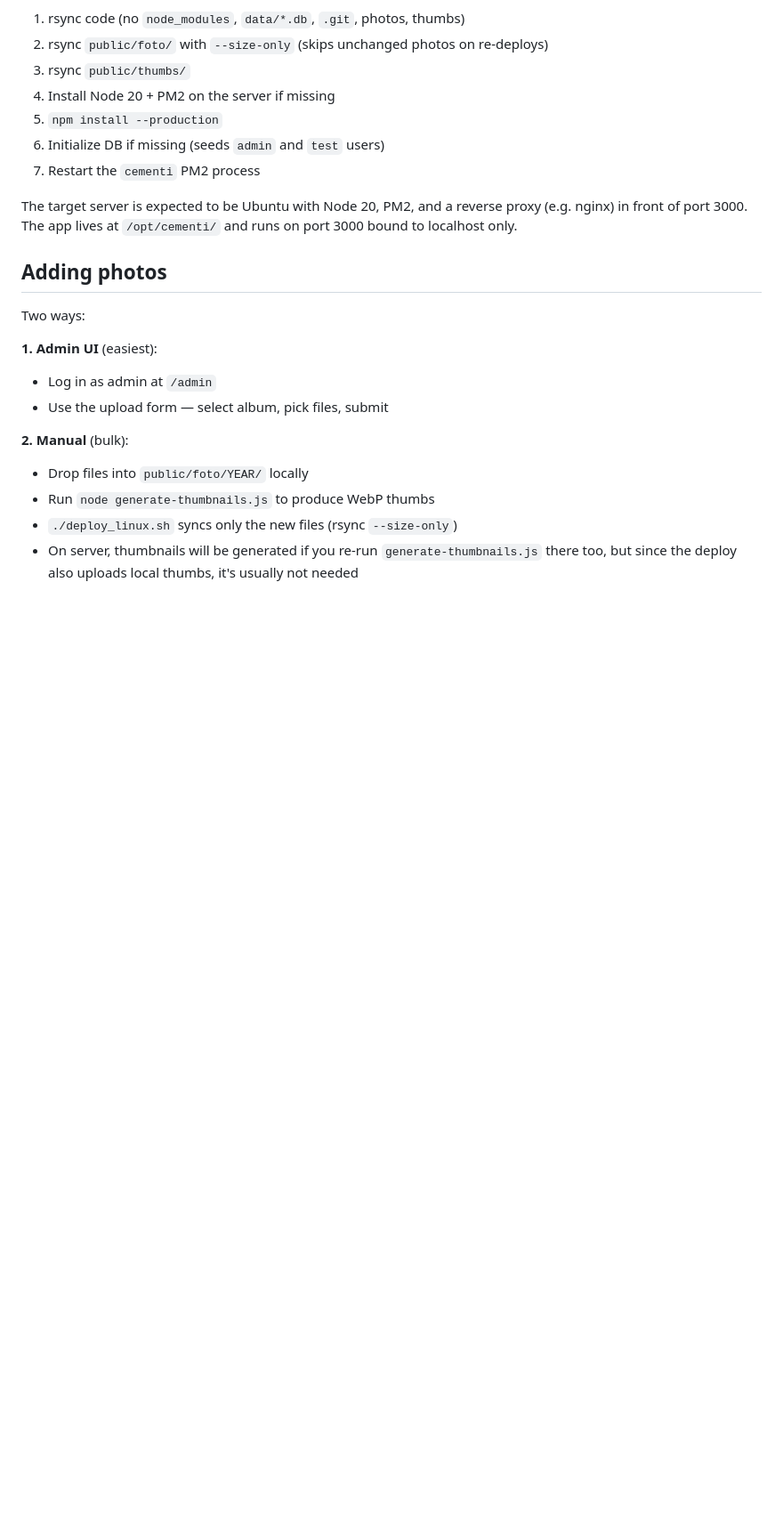
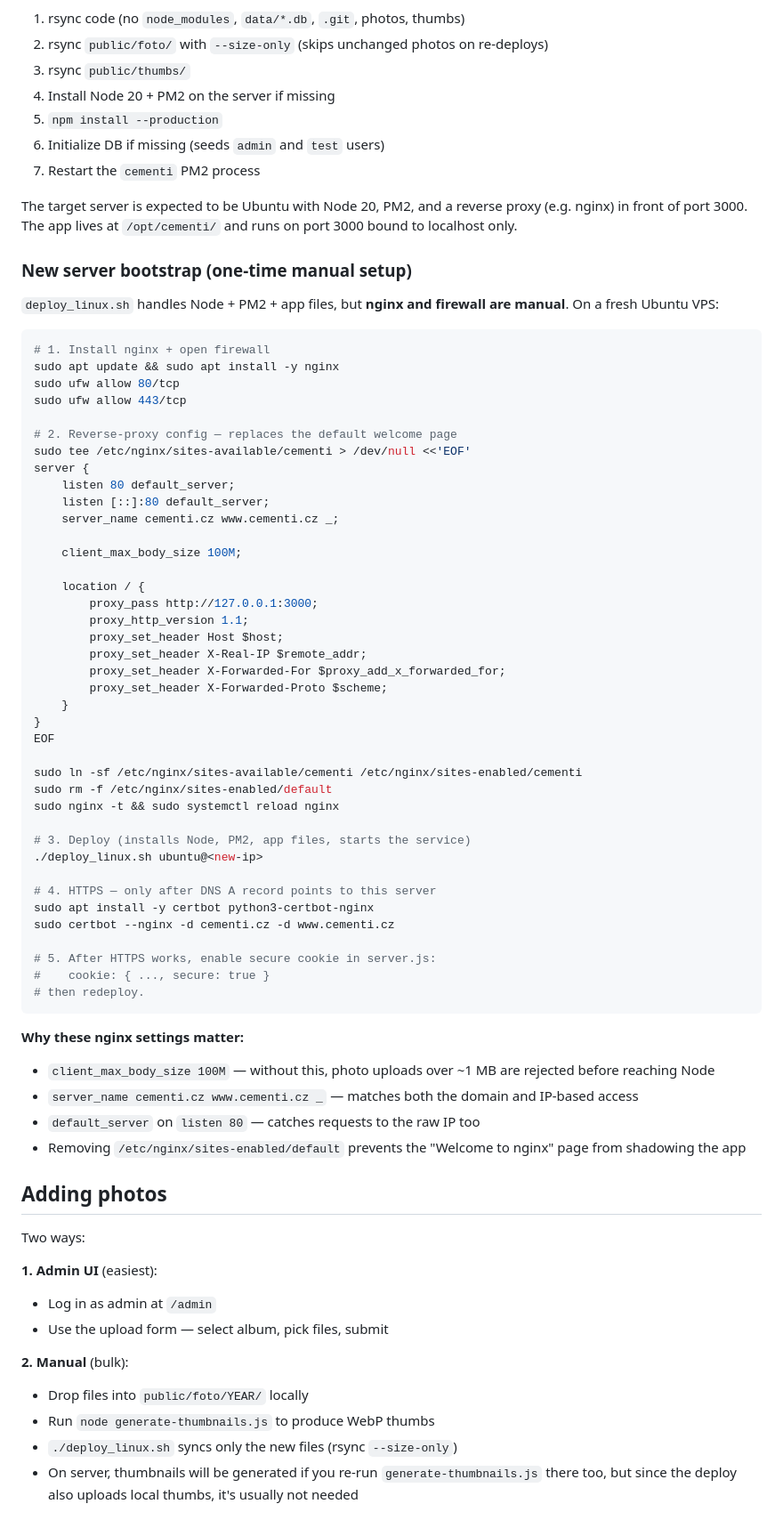
Before and after one commit to Vach23/cementi, a Markdown page: CLAUDE.md, the part around the change. Shown at 89% size. GitHub-like rendering; blank space fills up the shorter version.

Commit message:
Updated CLAUDE.md, fixed rights to deploy_linux.sh

````diff
--- a/CLAUDE.md
+++ b/CLAUDE.md
@@ -155,6 +155,58 @@ The script does:
 
 The target server is expected to be Ubuntu with Node 20, PM2, and a reverse proxy (e.g. nginx) in front of port 3000. The app lives at `/opt/cementi/` and runs on port 3000 bound to localhost only.
 
+### New server bootstrap (one-time manual setup)
+
+`deploy_linux.sh` handles Node + PM2 + app files, but **nginx and firewall are manual**. On a fresh Ubuntu VPS:
+
+```bash
+# 1. Install nginx + open firewall
+sudo apt update && sudo apt install -y nginx
+sudo ufw allow 80/tcp
+sudo ufw allow 443/tcp
+
+# 2. Reverse-proxy config — replaces the default welcome page
+sudo tee /etc/nginx/sites-available/cementi > /dev/null <<'EOF'
+server {
+    listen 80 default_server;
+    listen [::]:80 default_server;
+    server_name cementi.cz www.cementi.cz _;
+
+    client_max_body_size 100M;
+
+    location / {
+        proxy_pass http://127.0.0.1:3000;
+        proxy_http_version 1.1;
+        proxy_set_header Host $host;
+        proxy_set_header X-Real-IP $remote_addr;
+        proxy_set_header X-Forwarded-For $proxy_add_x_forwarded_for;
+        proxy_set_header X-Forwarded-Proto $scheme;
+    }
+}
+EOF
+
+sudo ln -sf /etc/nginx/sites-available/cementi /etc/nginx/sites-enabled/cementi
+sudo rm -f /etc/nginx/sites-enabled/default
+sudo nginx -t && sudo systemctl reload nginx
+
+# 3. Deploy (installs Node, PM2, app files, starts the service)
+./deploy_linux.sh ubuntu@<new-ip>
+
+# 4. HTTPS — only after DNS A record points to this server
+sudo apt install -y certbot python3-certbot-nginx
+sudo certbot --nginx -d cementi.cz -d www.cementi.cz
+
+# 5. After HTTPS works, enable secure cookie in server.js:
+#    cookie: { ..., secure: true }
+# then redeploy.
+```
+
+**Why these nginx settings matter:**
+- `client_max_body_size 100M` — without this, photo uploads over ~1 MB are rejected before reaching Node
+- `server_name cementi.cz www.cementi.cz _` — matches both the domain and IP-based access
+- `default_server` on `listen 80` — catches requests to the raw IP too
+- Removing `/etc/nginx/sites-enabled/default` prevents the "Welcome to nginx" page from shadowing the app
+
 ## Adding photos
 
 Two ways:
````
